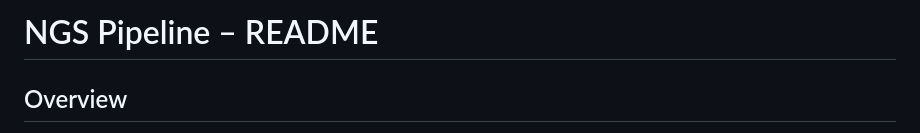
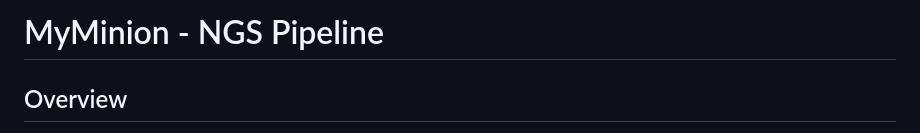
Before and after one commit to ivimarchesini/my_minion_sequencing, a Markdown page: README.md, the part around the change. GitHub-like rendering.

```diff
--- a/README.md
+++ b/README.md
@@ -1,4 +1,4 @@
-# NGS Pipeline – README
+# MyMinion - NGS Pipeline
 
 ## Overview
 This repository contains an automated analysis pipeline for processing viral whole-genome sequencing data generated using the Oxford Nanopore Technologies (ONT) MinION Mk1C platform.
```
